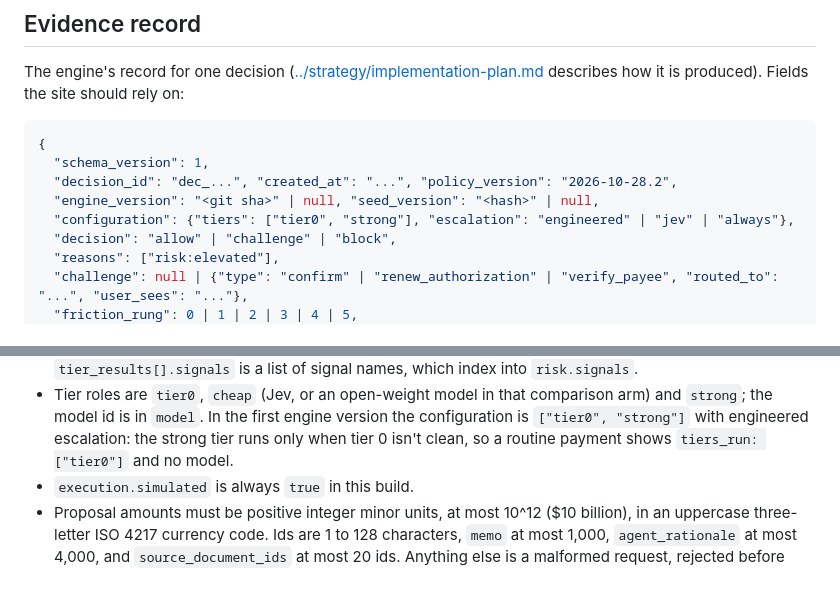
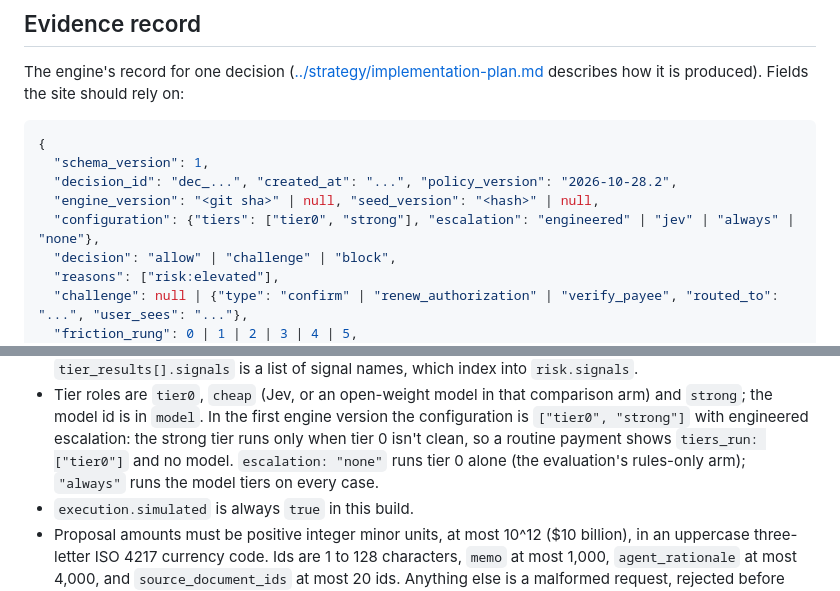
Before and after one commit to jesssss812/zeta-one, a Markdown page: docs/reference/demo-api.md, 2 parts joined by grey strips. GitHub-like rendering.

Commit message:
List the none escalation mode in the demo API's configuration
Co-Authored-By: Claude Opus 5.5 <noreply@anthropic.com>

```diff
--- a/docs/reference/demo-api.md
+++ b/docs/reference/demo-api.md
@@ -92,7 +92,7 @@ describes how it is produced). Fields the site should rely on:
   "schema_version": 1,
   "decision_id": "dec_...", "created_at": "...", "policy_version": "2026-10-28.2",
   "engine_version": "<git sha>" | null, "seed_version": "<hash>" | null,
-  "configuration": {"tiers": ["tier0", "strong"], "escalation": "engineered" | "jev" | "always"},
+  "configuration": {"tiers": ["tier0", "strong"], "escalation": "engineered" | "jev" | "always" | "none"},
   "decision": "allow" | "challenge" | "block",
   "reasons": ["risk:elevated"],
   "challenge": null | {"type": "confirm" | "renew_authorization" | "verify_payee", "routed_to": "...", "user_sees": "..."},
@@ -153,6 +153,8 @@ Rules the site can count on:
   `strong`; the model id is in `model`. In the first engine version the configuration is
   `["tier0", "strong"]` with engineered escalation: the strong tier runs only when tier 0 isn't
   clean, so a routine payment shows `tiers_run: ["tier0"]` and no model.
+  `escalation: "none"` runs tier 0 alone (the evaluation's rules-only arm); `"always"` runs the
+  model tiers on every case.
 - `execution.simulated` is always `true` in this build.
 - Proposal amounts must be positive integer minor units, at most 10^12 ($10 billion), in an
   uppercase three-letter ISO 4217 currency code. Ids are 1 to 128 characters, `memo` at most
```
